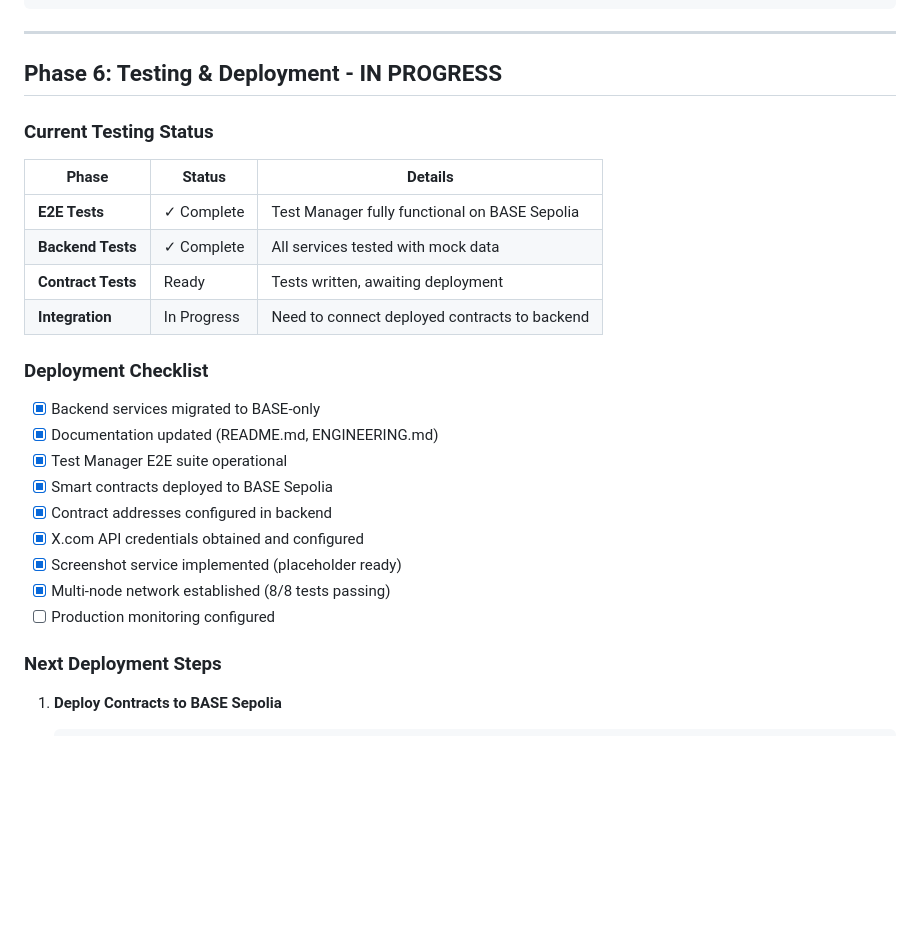
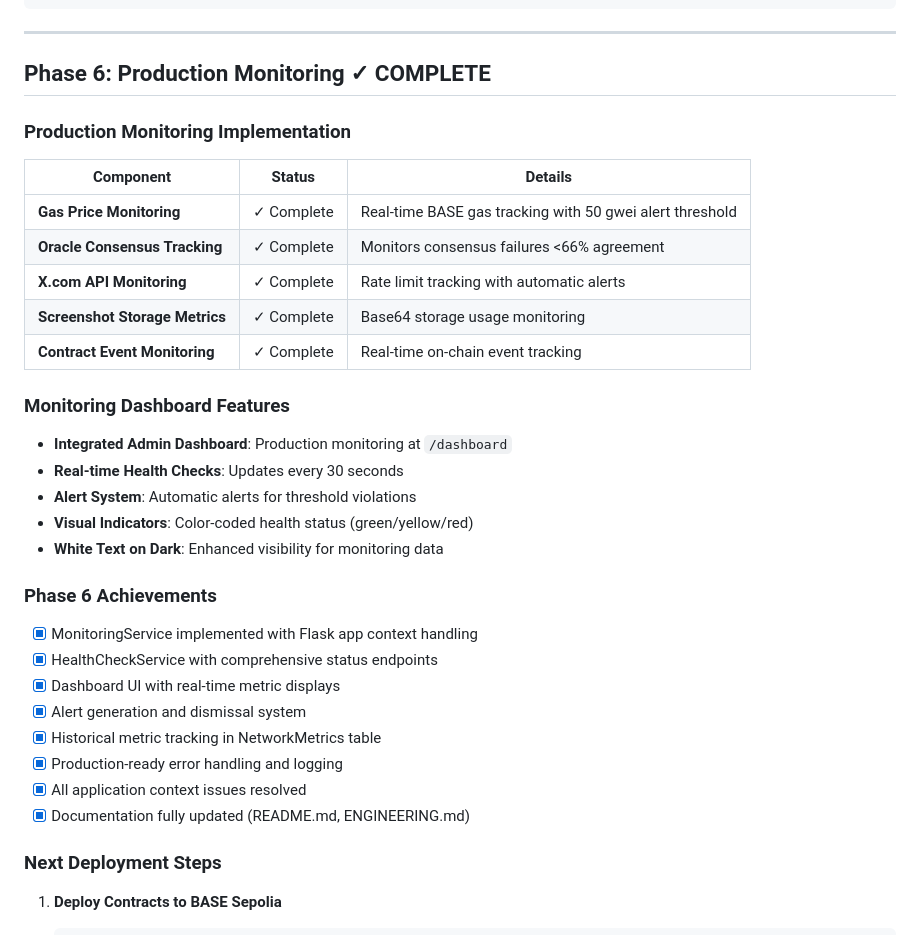
Before and after one commit to timepoint-ai/proteus, a Markdown page: CRYPTO_PLAN.md, the part around the change. Rendered like a GitHub page; blank space fills up the shorter version.

```diff
--- a/CRYPTO_PLAN.md
+++ b/CRYPTO_PLAN.md
@@ -213,28 +213,36 @@ Node A          Node B          Node C          Smart Contract
 
 ---
 
-## Phase 6: Testing & Deployment - IN PROGRESS
+## Phase 6: Production Monitoring ✓ COMPLETE
 
-### Current Testing Status
+### Production Monitoring Implementation
 
-| Phase | Status | Details |
-|-------|--------|---------|
-| **E2E Tests** | ✓ Complete | Test Manager fully functional on BASE Sepolia |
-| **Backend Tests** | ✓ Complete | All services tested with mock data |
-| **Contract Tests** | Ready | Tests written, awaiting deployment |
-| **Integration** | In Progress | Need to connect deployed contracts to backend |
+| Component | Status | Details |
+|-----------|--------|---------|
+| **Gas Price Monitoring** | ✓ Complete | Real-time BASE gas tracking with 50 gwei alert threshold |
+| **Oracle Consensus Tracking** | ✓ Complete | Monitors consensus failures <66% agreement |
+| **X.com API Monitoring** | ✓ Complete | Rate limit tracking with automatic alerts |
+| **Screenshot Storage Metrics** | ✓ Complete | Base64 storage usage monitoring |
+| **Contract Event Monitoring** | ✓ Complete | Real-time on-chain event tracking |
 
-### Deployment Checklist
+### Monitoring Dashboard Features
 
-- [x] Backend services migrated to BASE-only
-- [x] Documentation updated (README.md, ENGINEERING.md)
-- [x] Test Manager E2E suite operational
-- [x] Smart contracts deployed to BASE Sepolia
-- [x] Contract addresses configured in backend
-- [x] X.com API credentials obtained and configured
-- [x] Screenshot service implemented (placeholder ready)
-- [x] Multi-node network established (8/8 tests passing)
-- [ ] Production monitoring configured
+- **Integrated Admin Dashboard**: Production monitoring at `/dashboard`
+- **Real-time Health Checks**: Updates every 30 seconds
+- **Alert System**: Automatic alerts for threshold violations
+- **Visual Indicators**: Color-coded health status (green/yellow/red)
+- **White Text on Dark**: Enhanced visibility for monitoring data
+
+### Phase 6 Achievements
+
+- [x] MonitoringService implemented with Flask app context handling
+- [x] HealthCheckService with comprehensive status endpoints
+- [x] Dashboard UI with real-time metric displays
+- [x] Alert generation and dismissal system
+- [x] Historical metric tracking in NetworkMetrics table
+- [x] Production-ready error handling and logging
+- [x] All application context issues resolved
+- [x] Documentation fully updated (README.md, ENGINEERING.md)
 
 ### Next Deployment Steps
 
```
Also changed, not shown: ENGINEERING.md (+94 -36 lines), 1 other file.
